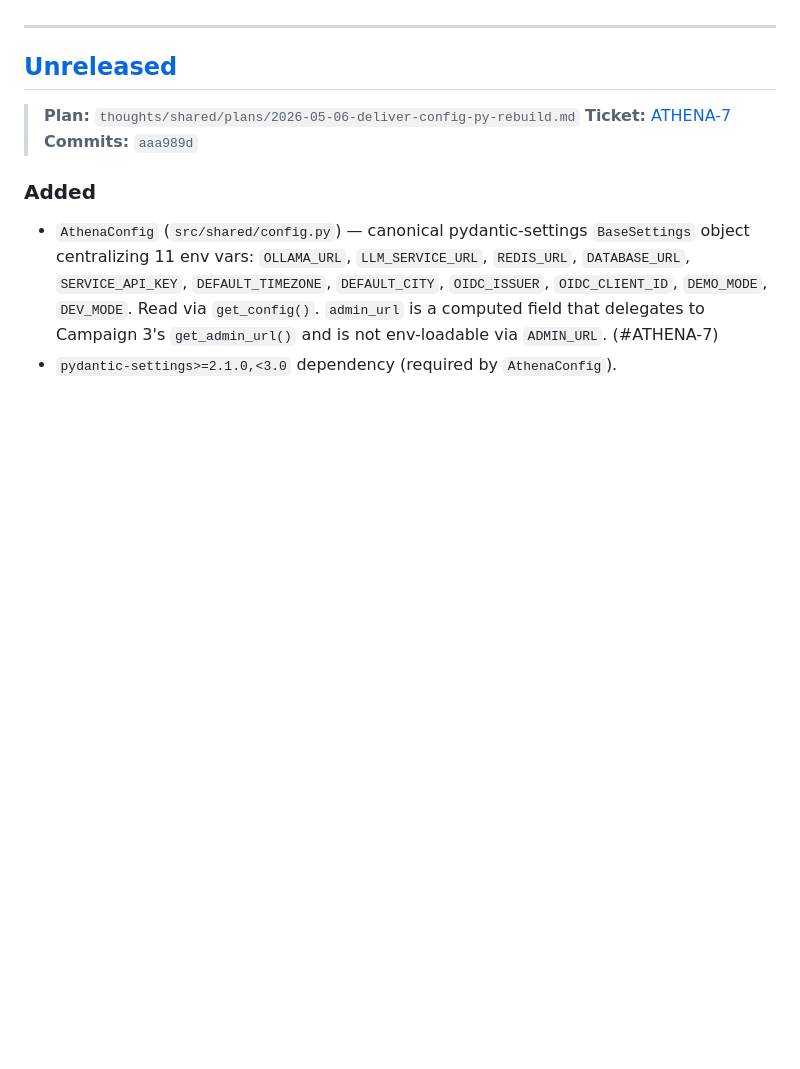
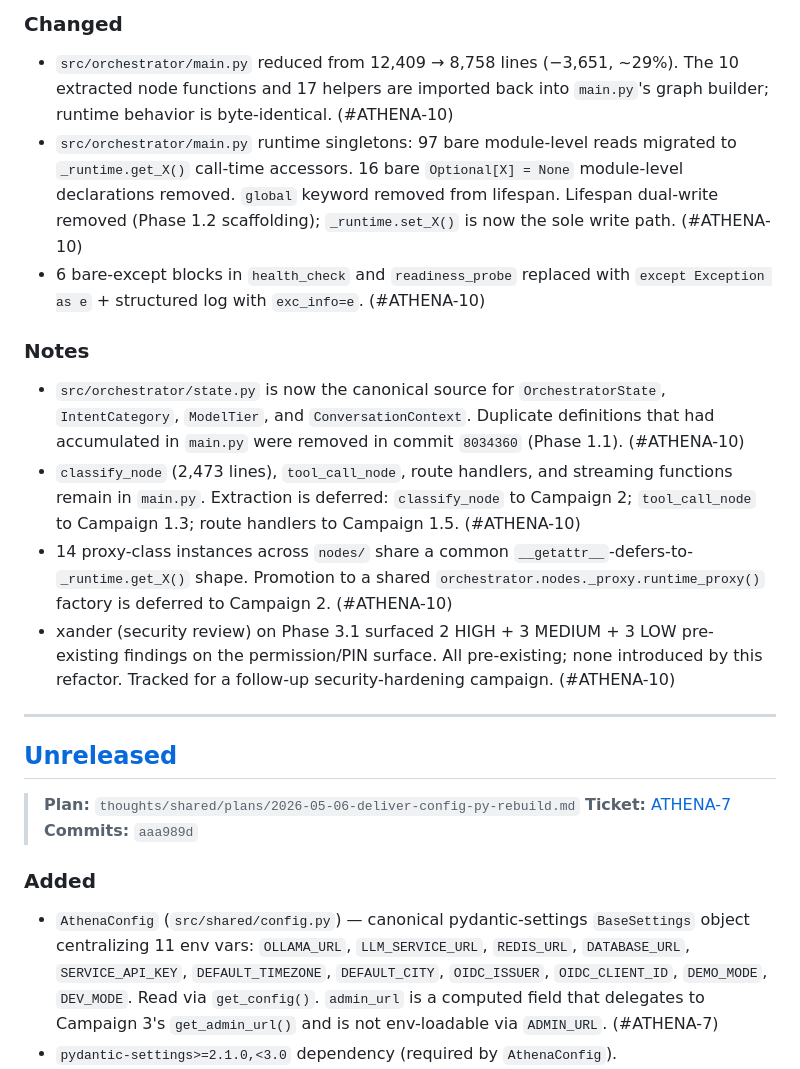
Before and after one commit to jstuart0/project-athena-oss, a Markdown page: CHANGELOG.md, the part around one of its changes. Rendered like a GitHub page; blank space fills up the shorter version.

```diff
--- a/CHANGELOG.md
+++ b/CHANGELOG.md
@@ -7,3 +37,15 @@ Versioning follows [Semantic Versioning](https://semver.org/spec/v2.0.0.html).
+### Changed
+
+- `src/orchestrator/main.py` reduced from 12,409 → 8,758 lines (−3,651, ~29%). The 10 extracted node functions and 17 helpers are imported back into `main.py`'s graph builder; runtime behavior is byte-identical. (#ATHENA-10)
+- `src/orchestrator/main.py` runtime singletons: 97 bare module-level reads migrated to `_runtime.get_X()` call-time accessors. 16 bare `Optional[X] = None` module-level declarations removed. `global` keyword removed from lifespan. Lifespan dual-write removed (Phase 1.2 scaffolding); `_runtime.set_X()` is now the sole write path. (#ATHENA-10)
+- 6 bare-except blocks in `health_check` and `readiness_probe` replaced with `except Exception as e` + structured log with `exc_info=e`. (#ATHENA-10)
+
+### Notes
+
+- `src/orchestrator/state.py` is now the canonical source for `OrchestratorState`, `IntentCategory`, `ModelTier`, and `ConversationContext`. Duplicate definitions that had accumulated in `main.py` were removed in commit `8034360` (Phase 1.1). (#ATHENA-10)
+- `classify_node` (2,473 lines), `tool_call_node`, route handlers, and streaming functions remain in `main.py`. Extraction is deferred: `classify_node` to Campaign 2; `tool_call_node` to Campaign 1.3; route handlers to Campaign 1.5. (#ATHENA-10)
+- 14 proxy-class instances across `nodes/` share a common `__getattr__`-defers-to-`_runtime.get_X()` shape. Promotion to a shared `orchestrator.nodes._proxy.runtime_proxy()` factory is deferred to Campaign 2. (#ATHENA-10)
+- xander (security review) on Phase 3.1 surfaced 2 HIGH + 3 MEDIUM + 3 LOW pre-existing findings on the permission/PIN surface. All pre-existing; none introduced by this refactor. Tracked for a follow-up security-hardening campaign. (#ATHENA-10)
 
 ---
 
```
Also changed, not shown: other parts of CHANGELOG.md (+30 -0 lines), README.md (+2 -2 lines).
